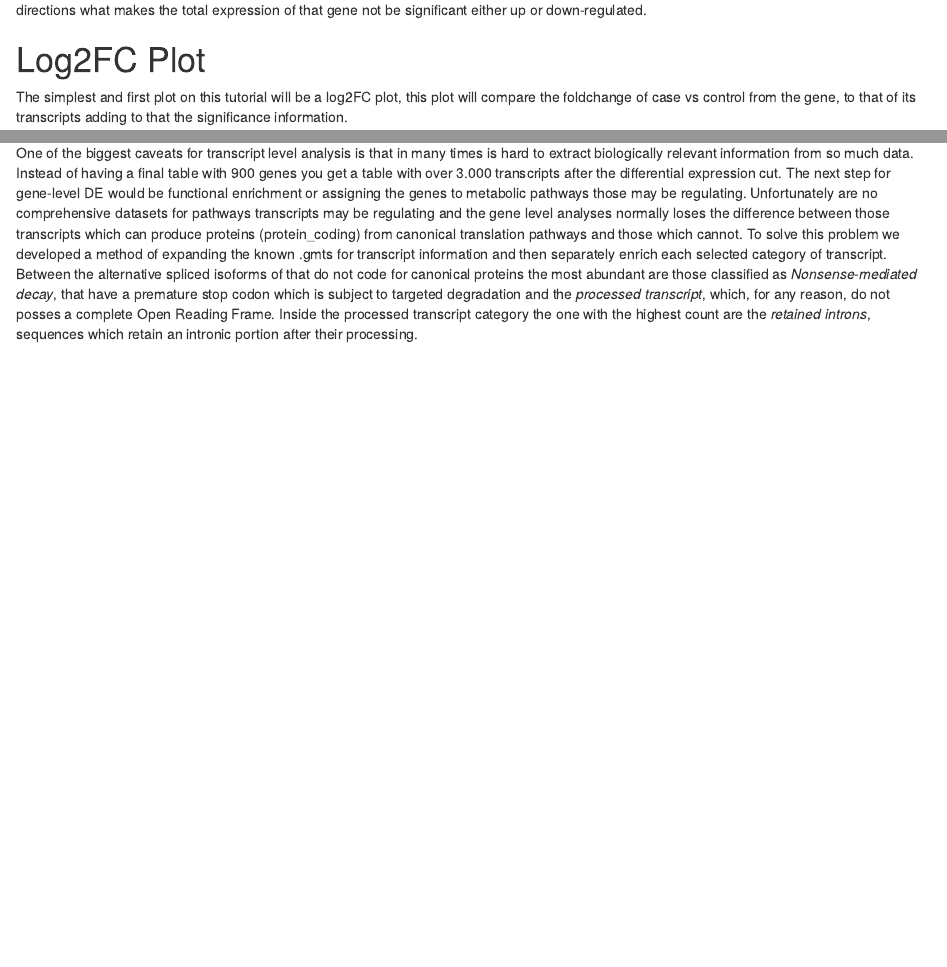
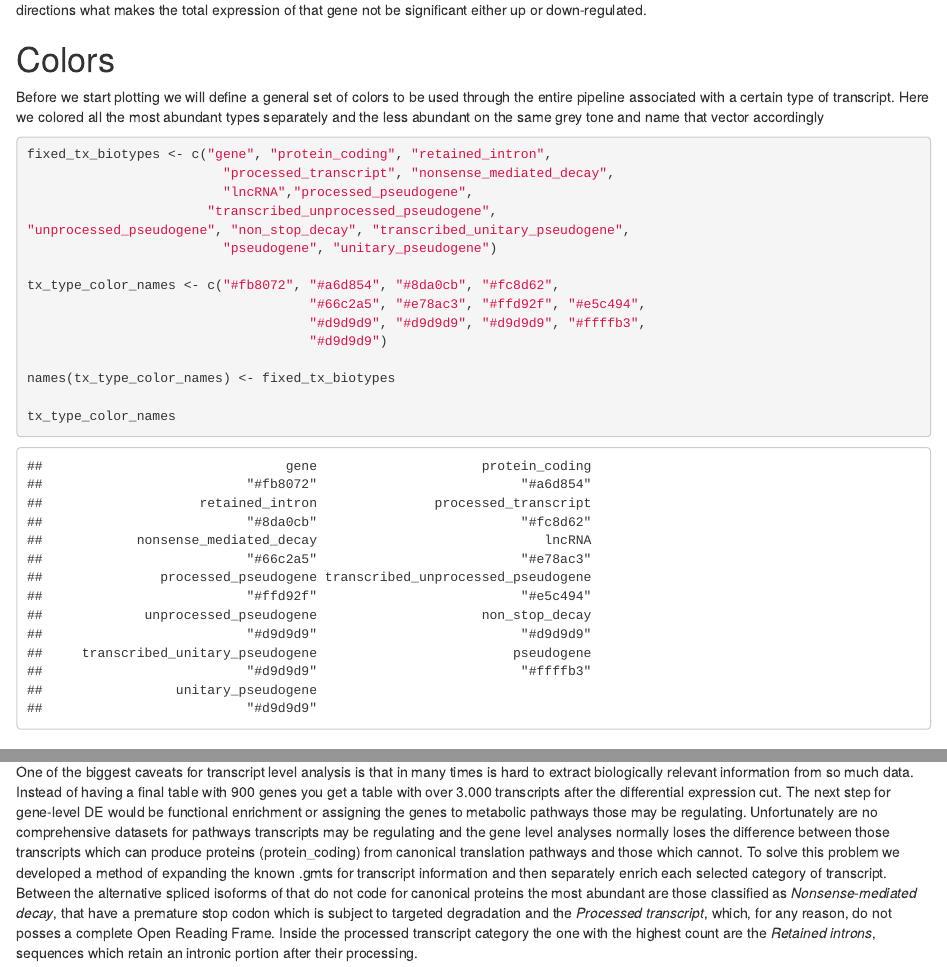
Before and after one commit to luciorq/isoformic, an R Markdown document (vignettes/intro_isoformic.Rmd): the page in a window 1100 px wide, from 5800 px down, and a second part further down, joined at a grey line. Rendered offline with R 4.5, knitr and Pandoc, with nearby package versions; some code elsewhere in the file could not run offline.

Commit message:
Add files via upload

````diff
--- a/vignettes/intro_isoformic.Rmd
+++ b/vignettes/intro_isoformic.Rmd
@@ -315,6 +315,29 @@ DETs_not_DEGs <- PE1_DETs_final |>
 
 This table will represent cases which could be characterized as isoform switches, when two transcripts of the same gene are expressed in opposite directions what makes the total expression of that gene not be significant either up or down-regulated.
 
+# Colors
+
+Before we start plotting we will define a general set of colors to be used through the entire pipeline associated with a certain type of transcript. Here we colored all the most abundant types separately and the less abundant on the same grey tone and name that vector accordingly
+
+```{r}
+
+fixed_tx_biotypes <- c("gene", "protein_coding", "retained_intron",
+                         "processed_transcript", "nonsense_mediated_decay",
+                         "lncRNA","processed_pseudogene",
+                       "transcribed_unprocessed_pseudogene",
+"unprocessed_pseudogene", "non_stop_decay", "transcribed_unitary_pseudogene",
+                         "pseudogene", "unitary_pseudogene")
+
+tx_type_color_names <- c("#fb8072", "#a6d854", "#8da0cb", "#fc8d62",
+                                    "#66c2a5", "#e78ac3", "#ffd92f", "#e5c494",
+                                    "#d9d9d9", "#d9d9d9", "#d9d9d9", "#ffffb3",
+                                    "#d9d9d9")
+
+names(tx_type_color_names) <- fixed_tx_biotypes
+
+tx_type_color_names
+```
+
 # Log2FC Plot
 
 The simplest and first plot on this tutorial will be a log2FC plot, this plot will compare the foldchange of case vs control from the gene, to that of its transcripts adding to that the significance information.
@@ -394,8 +415,8 @@ One of the biggest caveats for transcript level analysis is that in many times i
 The next step for gene-level DE would be functional enrichment or assigning the genes to metabolic pathways those may be regulating.
 Unfortunately are no comprehensive datasets for pathways transcripts may be regulating and the gene level analyses normally loses the difference between those transcripts which can produce proteins (protein_coding) from canonical translation pathways and those which cannot.
 To solve this problem we developed a method of expanding the known .gmts for transcript information and then separately enrich each selected category of transcript.
-Between the alternative spliced isoforms of that do not code for canonical proteins the most abundant are those classified as *Nonsense-mediated decay*, that have a premature stop codon which is subject to targeted degradation and the *processed transcript*, which, for any reason, do not posses a complete Open Reading Frame.
-Inside the processed transcript category the one with the highest count are the *retained introns*, sequences which retain an intronic portion after their processing.
+Between the alternative spliced isoforms of that do not code for canonical proteins the most abundant are those classified as *Nonsense-mediated decay*, that have a premature stop codon which is subject to targeted degradation and the *Processed transcript*, which, for any reason, do not posses a complete Open Reading Frame.
+Inside the processed transcript category the one with the highest count are the *Retained introns*, sequences which retain an intronic portion after their processing.
 
 These three categories are the most abundant in those transcripts which arise from the alternative splicing of a protein coding gene and these three will be the main focus for our enrichment and further graphs.
 
````
Also changed, not shown: vignettes/intro_isoformic.Rmd (26 more changed lines).
